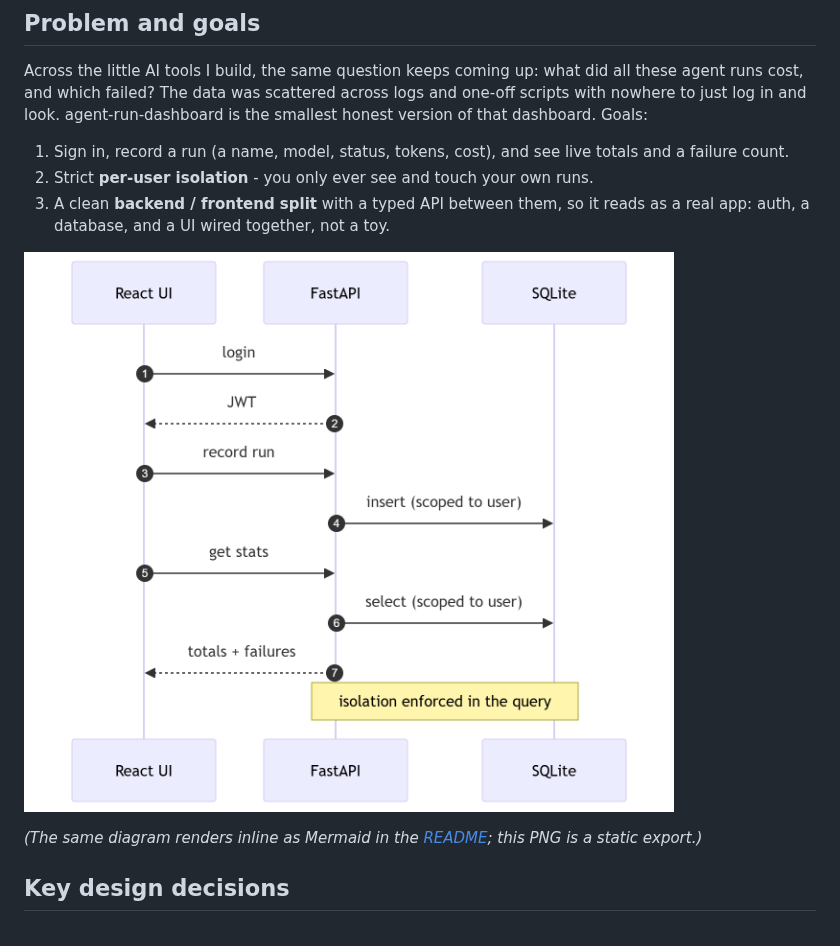
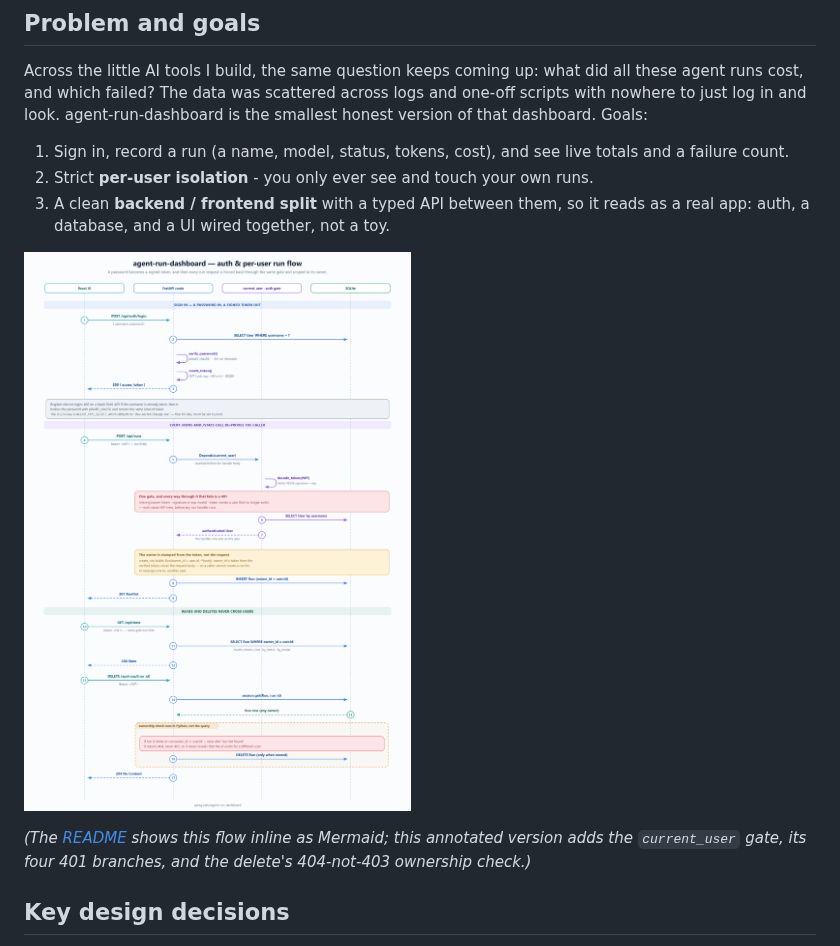
Before and after one commit to parag-labs/agent-run-dashboard, a Markdown page: DESIGN.md, the part around the change. Rendered like a GitHub page; pictures changed too: docs/diagrams/auth-run-sequence.png.

Commit message:
Redraw auth-run-sequence diagram in flat-design house style
Regenerate the auth/run sequence as a four-lifeline diagram - React UI,
FastAPI route, the current_user auth gate, and SQLite - so the backend's
security story is shown in the exact order the code runs it rather than
implied.

The old export was a static snapshot of the README's Mermaid and stopped at
"isolation enforced in the query". This version makes the checks explicit:

- current_user is its own lifeline that resolves before any handler body, so
  the gate is visible, not assumed. Its four failure modes all collapse to a
  401 (missing bearer token, bad signature, expired, or a token naming a user
  that no longer exists).
- create_run stamps owner_id from the verified token, never the request body,
  so a caller cannot create or reassign a run to another user.
- list/stats filter on owner_id, and delete_run does session.get() then checks
  run.owner_id != user.id in Python, returning 404 "run not found" - not 403 -
  so it never leaks that the id exists for a different user.

Also folds in the pbkdf2_sha256 hashing and the AGENT_OPS_SECRET dev-default
that the prose mentions elsewhere. DESIGN.md's caption is reworded to describe
this as the annotated version rather than a plain export.

```diff
--- a/DESIGN.md
+++ b/DESIGN.md
@@ -22,7 +22,7 @@ version of that dashboard. Goals:
 
 ![auth and user-scoped runs](docs/diagrams/auth-run-sequence.png)
 
-*(The same diagram renders inline as Mermaid in the [README](README.md#how-it-works); this PNG is a static export.)*
+*(The [README](README.md#how-it-works) shows this flow inline as Mermaid; this annotated version adds the `current_user` gate, its four 401 branches, and the delete's 404-not-403 ownership check.)*
 
 ## Key design decisions
 
```
Also changed, not shown: 1 other file.
